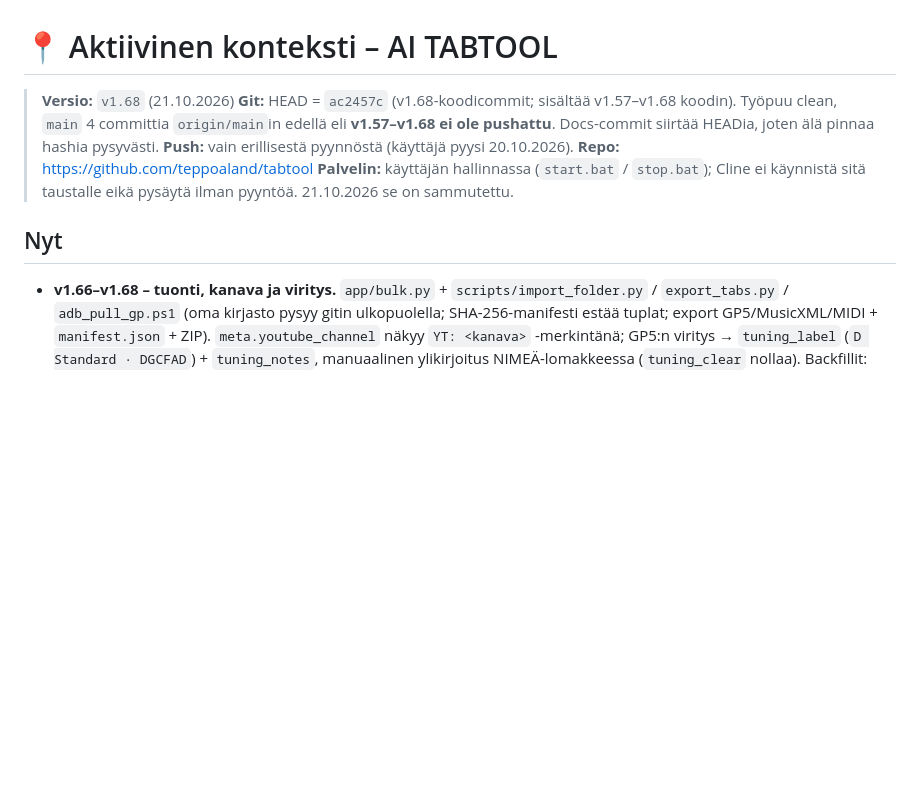
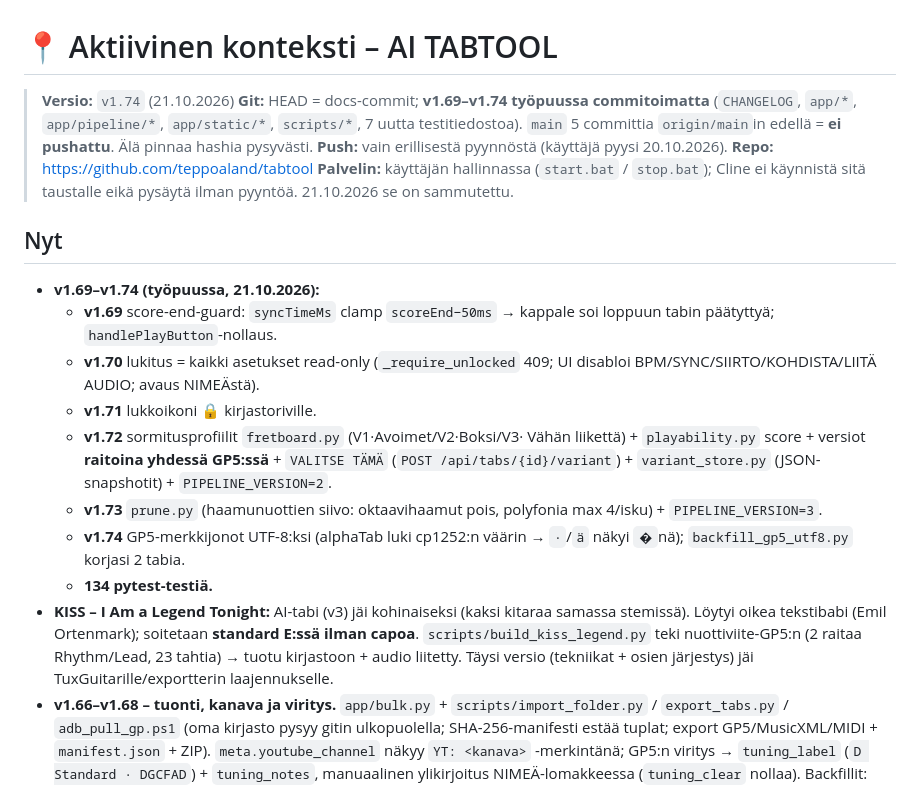
Before and after one commit to teppoaland/tabtool, a Markdown page: memory-bank/activeContext.md, the part around the change. Drawn GitHub-style; blank space fills up the shorter version.

Commit message:
docs: memory bank ajan tasalle (v1.69-v1.74: soitto loppuun, lukitus, profiilit+versiot, prune, UTF-8)

```diff
--- a/memory-bank/activeContext.md
+++ b/memory-bank/activeContext.md
@@ -1,10 +1,10 @@
 # 📍 Aktiivinen konteksti – AI TABTOOL
 
-> **Versio:** `v1.68` (21.10.2026)
-> **Git:** HEAD = `ac2457c` (v1.68-koodicommit; sisältää v1.57–v1.68
-> koodin). Työpuu clean, `main` 4 committia `origin/main`in edellä eli
-> **v1.57–v1.68 ei ole pushattu**. Docs-commit siirtää HEADia, joten älä
-> pinnaa hashia pysyvästi.
+> **Versio:** `v1.74` (21.10.2026)
+> **Git:** HEAD = docs-commit; **v1.69–v1.74 työpuussa commitoimatta**
+> (`CHANGELOG`, `app/*`, `app/pipeline/*`, `app/static/*`, `scripts/*`,
+> 7 uutta testitiedostoa). `main` 5 committia `origin/main`in edellä =
+> **ei pushattu**. Älä pinnaa hashia pysyvästi.
 > **Push:** vain erillisestä pyynnöstä (käyttäjä pyysi 20.10.2026).
 > **Repo:** https://github.com/teppoaland/tabtool
 > **Palvelin:** käyttäjän hallinnassa (`start.bat` / `stop.bat`); Cline ei
@@ -13,6 +13,27 @@
 
 ## Nyt
 
+- **v1.69–v1.74 (työpuussa, 21.10.2026):**
+  - **v1.69** score-end-guard: `syncTimeMs` clamp `scoreEnd−50ms` → kappale
+    soi loppuun tabin päätyttyä; `handlePlayButton`-nollaus.
+  - **v1.70** lukitus = kaikki asetukset read-only (`_require_unlocked`
+    409; UI disabloi BPM/SYNC/SIIRTO/KOHDISTA/LIITÄ AUDIO; avaus NIMEÄstä).
+  - **v1.71** lukkoikoni 🔒 kirjastoriville.
+  - **v1.72** sormitusprofiilit `fretboard.py` (V1·Avoimet/V2·Boksi/V3·
+    Vähän liikettä) + `playability.py` score + versiot **raitoina yhdessä
+    GP5:ssä** + `VALITSE TÄMÄ` (`POST /api/tabs/{id}/variant`) +
+    `variant_store.py` (JSON-snapshotit) + `PIPELINE_VERSION=2`.
+  - **v1.73** `prune.py` (haamunuottien siivo: oktaavihaamut pois,
+    polyfonia max 4/isku) + `PIPELINE_VERSION=3`.
+  - **v1.74** GP5-merkkijonot UTF-8:ksi (alphaTab luki cp1252:n väärin →
+    `·`/`ä` näkyi `�`nä); `backfill_gp5_utf8.py` korjasi 2 tabia.
+  - **134 pytest-testiä.**
+- **KISS – I Am a Legend Tonight:** AI-tabi (v3) jäi kohinaiseksi (kaksi
+  kitaraa samassa stemissä). Löytyi oikea tekstibabi (Emil Ortenmark);
+  soitetaan **standard E:ssä ilman capoa**. `scripts/build_kiss_legend.py`
+  teki nuottiviite-GP5:n (2 raitaa Rhythm/Lead, 23 tahtia) → tuotu
+  kirjastoon + audio liitetty. Täysi versio (tekniikat + osien järjestys)
+  jäi TuxGuitarille/exportterin laajennukselle.
 - **v1.66–v1.68 – tuonti, kanava ja viritys.** `app/bulk.py` +
   `scripts/import_folder.py` / `export_tabs.py` / `adb_pull_gp.ps1`
   (oma kirjasto pysyy gitin ulkopuolella; SHA-256-manifesti estää
```
Also changed, not shown: memory-bank/progress.md (+27 -0 lines).
